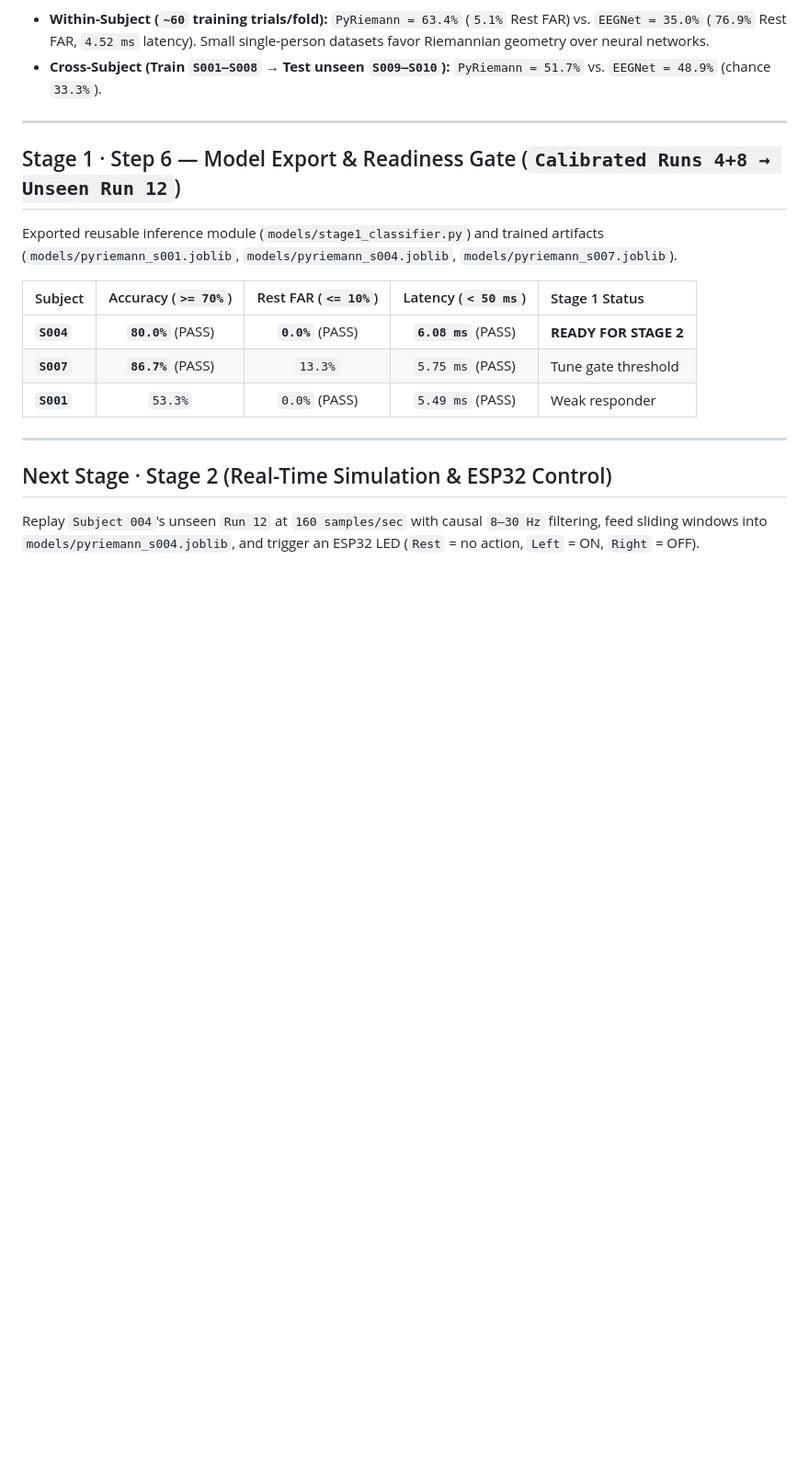
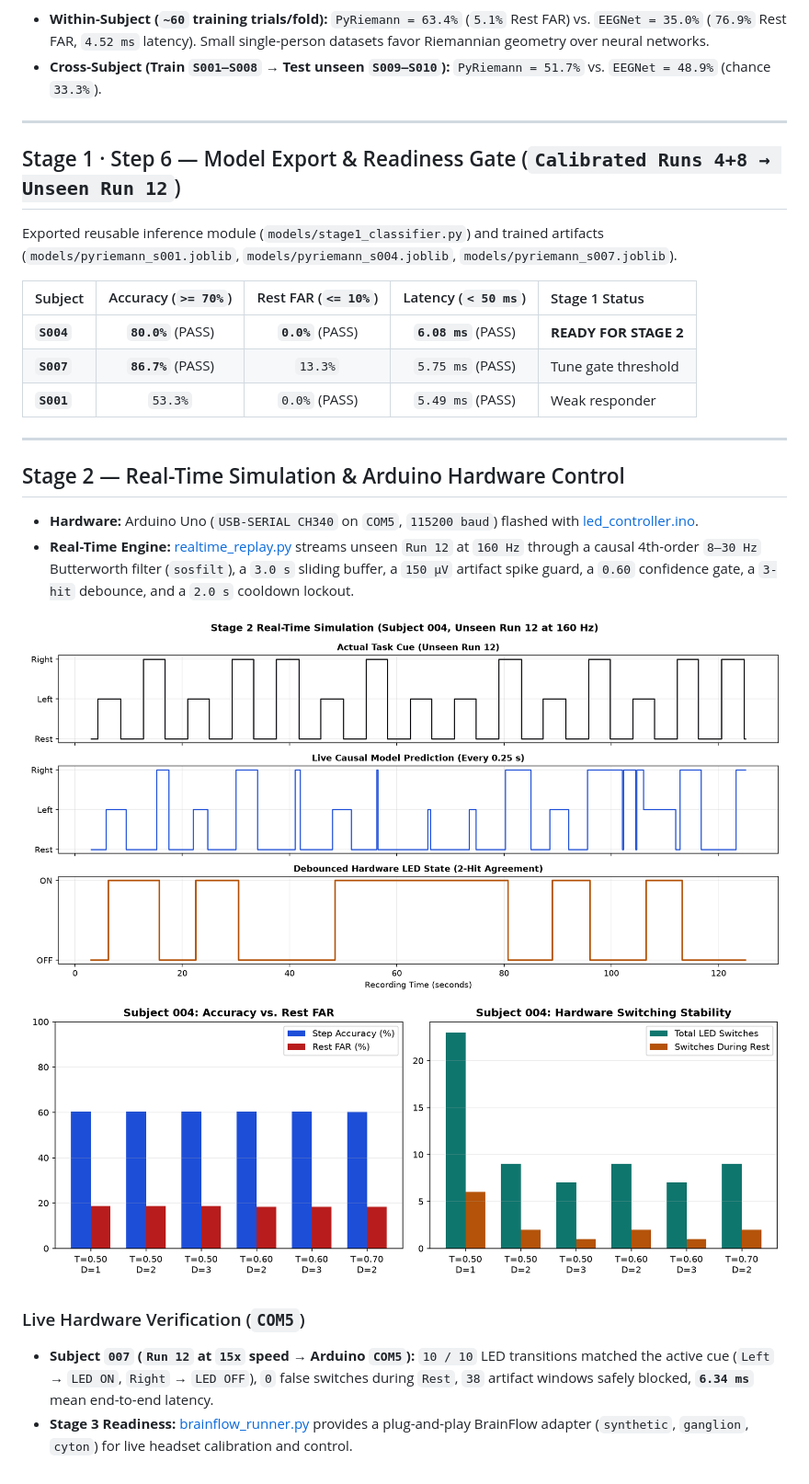
Before and after one commit to loyality7/BCI, a Markdown page: research/RESEARCH.md, the part around the change. Shown at 92% size. Drawn GitHub-style; pictures changed too: results/stage2_01/01_realtime_replay.png (added), results/stage2_01/02_stage2_variations.png (added); blank space fills up the shorter version.

```diff
--- a/research/RESEARCH.md
+++ b/research/RESEARCH.md
@@ -114,5 +114,14 @@ Exported reusable inference module (`models/stage1_classifier.py`) and trained a
 
 ---
 
-## Next Stage · Stage 2 (Real-Time Simulation & ESP32 Control)
-Replay `Subject 004`'s unseen `Run 12` at `160 samples/sec` with causal `8–30 Hz` filtering, feed sliding windows into `models/pyriemann_s004.joblib`, and trigger an ESP32 LED (`Rest` = no action, `Left` = ON, `Right` = OFF).
+## Stage 2 — Real-Time Simulation & Arduino Hardware Control
+
+- **Hardware:** Arduino Uno (`USB-SERIAL CH340` on `COM5`, `115200 baud`) flashed with [led_controller.ino](../hardware/led_controller/led_controller.ino).
+- **Real-Time Engine:** [realtime_replay.py](../simulation/realtime_replay.py) streams unseen `Run 12` at `160 Hz` through a causal 4th-order `8–30 Hz` Butterworth filter (`sosfilt`), a `3.0 s` sliding buffer, a `150 µV` artifact spike guard, a `0.60` confidence gate, a `3-hit` debounce, and a `2.0 s` cooldown lockout.
+
+![Stage 2 Real-Time Replay](../results/stage2_01/01_realtime_replay.png)
+![Stage 2 Variations](../results/stage2_01/02_stage2_variations.png)
+
+### Live Hardware Verification (`COM5`)
+- **Subject `007` (`Run 12` at `15x` speed → Arduino `COM5`):** `10 / 10` LED transitions matched the active cue (`Left` → `LED ON`, `Right` → `LED OFF`), `0` false switches during `Rest`, `38` artifact windows safely blocked, **`6.34 ms`** mean end-to-end latency.
+- **Stage 3 Readiness:** [brainflow_runner.py](../live/brainflow_runner.py) provides a plug-and-play BrainFlow adapter (`synthetic`, `ganglion`, `cyton`) for live headset calibration and control.
```
Also changed, not shown: README.md (+4 -4 lines), 4 other files.
